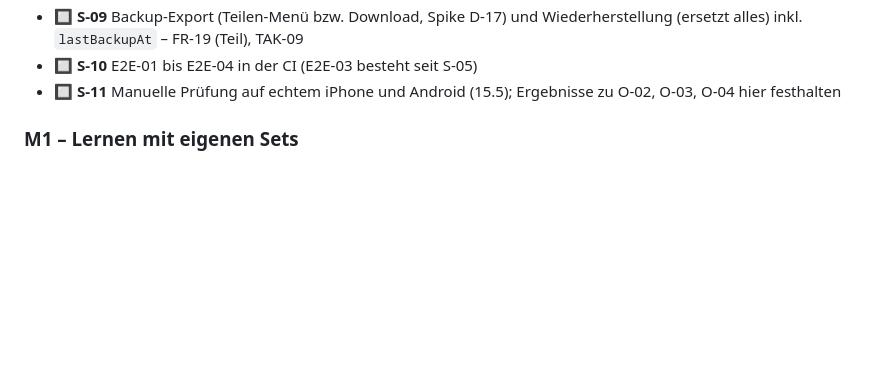
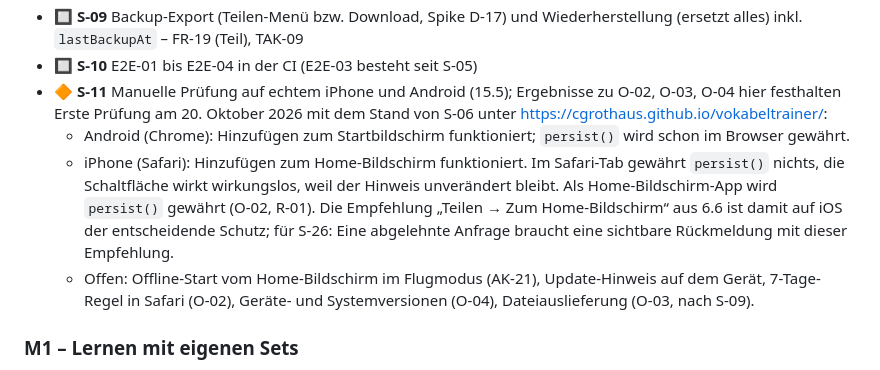
Before and after one commit to cgrothaus/vokabeltrainer, a Markdown page: docs/TDD_Vokabeltrainer_Allgemein_v2.md, the part around one of its changes. Drawn GitHub-style; blank space fills up the shorter version.

Commit message:
S-11: Erste Gerätechecks auf Android und iPhone festhalten
- Hinzufügen zum Home-Bildschirm auf beiden Geräten bestätigt
- persist(): Android gewährt im Browser, iOS nur als Home-Bildschirm-App (O-02)
- UX-Befund für S-26: abgelehnte Anfrage braucht sichtbare Rückmeldung
- S-05: Deployment und Live-Prüfung vermerkt

Co-Authored-By: Claude Opus 5.5 <noreply@anthropic.com>

```diff
--- a/docs/TDD_Vokabeltrainer_Allgemein_v2.md
+++ b/docs/TDD_Vokabeltrainer_Allgemein_v2.md
@@ -894,7 +894,11 @@ Ziel: Jeder riskante Teil läuft einmal von vorn bis hinten, in einfachster Form
 - 🔲 **S-08** Minimale Lernsitzung: ganzes Set, nur Karteikarten, Review-Events und Sitzung werden gespeichert – FR-11 (Teil)
 - 🔲 **S-09** Backup-Export (Teilen-Menü bzw. Download, Spike D-17) und Wiederherstellung (ersetzt alles) inkl. `lastBackupAt` – FR-19 (Teil), TAK-09
 - 🔲 **S-10** E2E-01 bis E2E-04 in der CI (E2E-03 besteht seit S-05)
-- 🔲 **S-11** Manuelle Prüfung auf echtem iPhone und Android (15.5); Ergebnisse zu O-02, O-03, O-04 hier festhalten
+- 🔶 **S-11** Manuelle Prüfung auf echtem iPhone und Android (15.5); Ergebnisse zu O-02, O-03, O-04 hier festhalten
+  Erste Prüfung am 20. Oktober 2026 mit dem Stand von S-06 unter https://cgrothaus.github.io/vokabeltrainer/:
+  - Android (Chrome): Hinzufügen zum Startbildschirm funktioniert; `persist()` wird schon im Browser gewährt.
+  - iPhone (Safari): Hinzufügen zum Home-Bildschirm funktioniert. Im Safari-Tab gewährt `persist()` nichts, die Schaltfläche wirkt wirkungslos, weil der Hinweis unverändert bleibt. Als Home-Bildschirm-App wird `persist()` gewährt (O-02, R-01). Die Empfehlung „Teilen → Zum Home-Bildschirm“ aus 6.6 ist damit auf iOS der entscheidende Schutz; für S-26: Eine abgelehnte Anfrage braucht eine sichtbare Rückmeldung mit dieser Empfehlung.
+  - Offen: Offline-Start vom Home-Bildschirm im Flugmodus (AK-21), Update-Hinweis auf dem Gerät, 7-Tage-Regel in Safari (O-02), Geräte- und Systemversionen (O-04), Dateiauslieferung (O-03, nach S-09).
 
 ### M1 – Lernen mit eigenen Sets
 
```
Also changed, not shown: other parts of docs/TDD_Vokabeltrainer_Allgemein_v2.md (+1 -1 lines).
